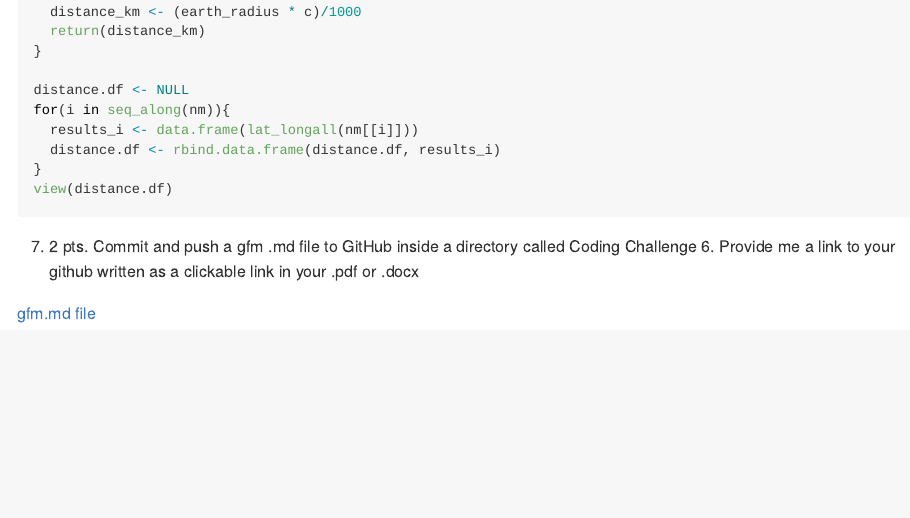
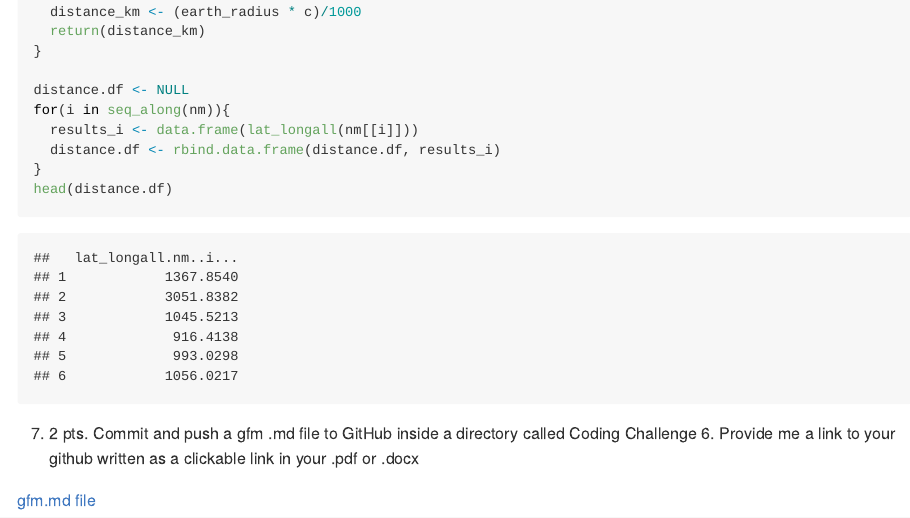
Before and after one commit to kingjad33/PLPA6820Class, an R Markdown document (Code Challenge 6/CodeChal6.Rmd): the page in a window 1100 px wide, from 3600 px down. The pictures show the output file Code Challenge 6/CodeChal6.md that the author committed with the source, drawn offline in the style of GitHub.

Commit message:
complete

````diff
--- a/Code Challenge 6/CodeChal6.Rmd
+++ b/Code Challenge 6/CodeChal6.Rmd
@@ -124,7 +124,7 @@ for(i in seq_along(nm)){
   results_i <- data.frame(lat_longall(nm[[i]]))
   distance.df <- rbind.data.frame(distance.df, results_i)
 }
-view(distance.df)
+head(distance.df)
 
 ```
 
````
Also changed, not shown: Code Challenge 6/CodeChal6.md, 1 other file.
